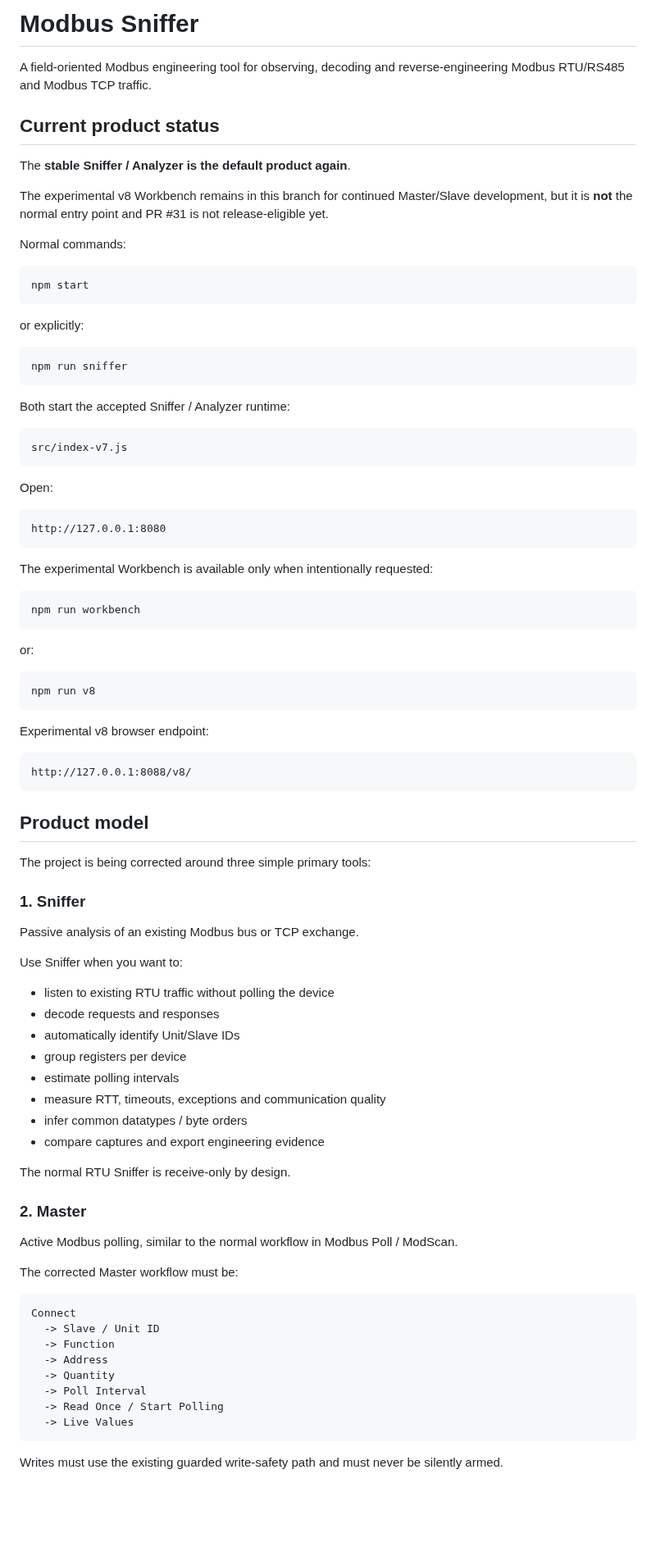
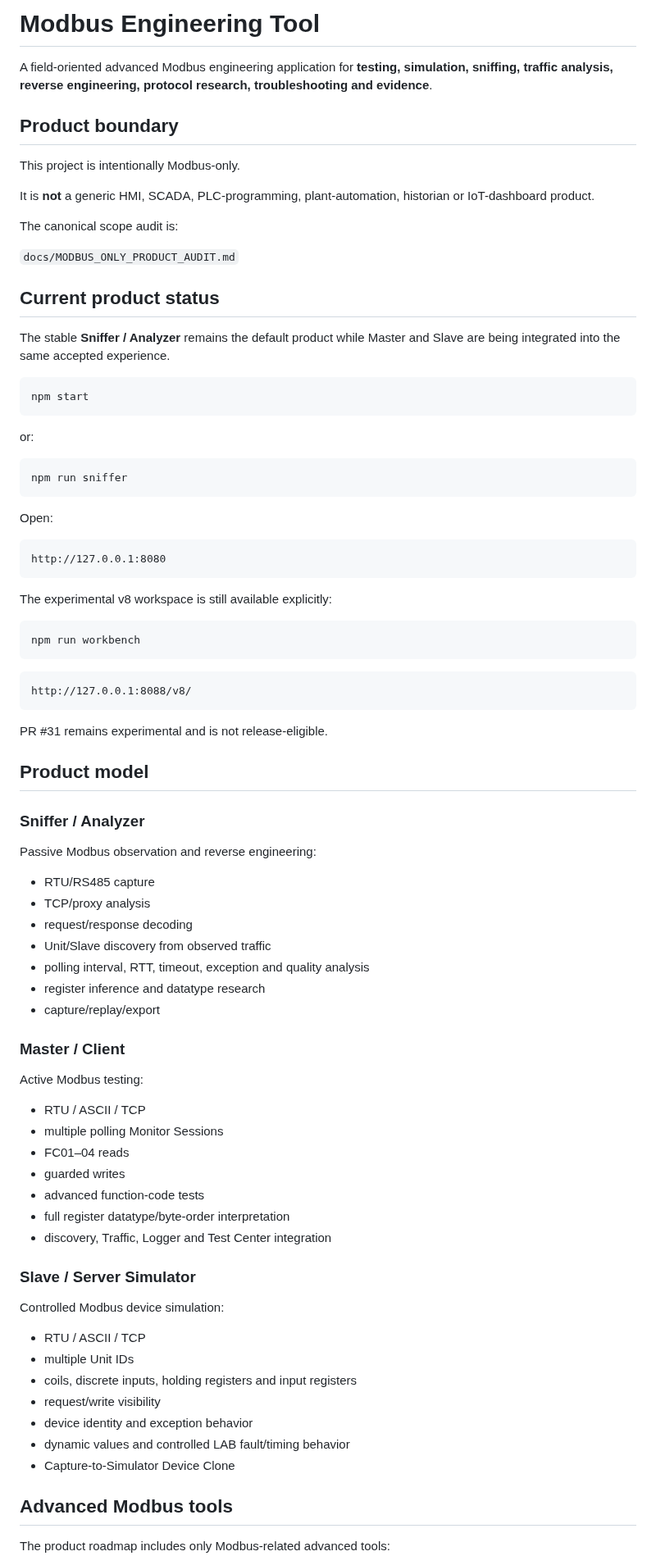
Before and after one commit to raohassandev/modbus-sniffer, a Markdown page: README.md, the part around one of its changes. Shown at 82% size. Drawn GitHub-style; blank space fills up the shorter version.

Commit message:
docs(product): define advanced Modbus-only product

````diff
--- a/README.md
+++ b/README.md
@@ -1,29 +1,29 @@
-# Modbus Sniffer
+# Modbus Engineering Tool
 
-A field-oriented Modbus engineering tool for observing, decoding and reverse-engineering Modbus RTU/RS485 and Modbus TCP traffic.
+A field-oriented advanced Modbus engineering application for **testing, simulation, sniffing, traffic analysis, reverse engineering, protocol research, troubleshooting and evidence**.
+
+## Product boundary
+
+This project is intentionally Modbus-only.
+
+It is **not** a generic HMI, SCADA, PLC-programming, plant-automation, historian or IoT-dashboard product.
+
+The canonical scope audit is:
+
+`docs/MODBUS_ONLY_PRODUCT_AUDIT.md`
 
 ## Current product status
 
-The **stable Sniffer / Analyzer is the default product again**.
-
-The experimental v8 Workbench remains in this branch for continued Master/Slave development, but it is **not** the normal entry point and PR #31 is not release-eligible yet.
-
-Normal commands:
+The stable **Sniffer / Analyzer** remains the default product while Master and Slave are being integrated into the same accepted experience.
 
 ```bash
 npm start
 ```
 
-or explicitly:
+or:
 
 ```bash
 npm run sniffer
-```
-
-Both start the accepted Sniffer / Analyzer runtime:
-
-```text
-src/index-v7.js
 ```
 
 Open:
@@ -32,61 +32,57 @@ Open:
 http://127.0.0.1:8080
 ```
 
-The experimental Workbench is available only when intentionally requested:
+The experimental v8 workspace is still available explicitly:
 
 ```bash
 npm run workbench
 ```
 
-or:
-
-```bash
-npm run v8
-```
-
-Experimental v8 browser endpoint:
-
 ```text
 http://127.0.0.1:8088/v8/
 ```
 
+PR #31 remains experimental and is not release-eligible.
+
 ## Product model
 
-The project is being corrected around three simple primary tools:
+### Sniffer / Analyzer
 
-### 1. Sniffer
+Passive Modbus observation and reverse engineering:
 
-Passive analysis of an existing Modbus bus or TCP exchange.
+- RTU/RS485 capture
+- TCP/proxy analysis
+- request/response decoding
+- Unit/Slave discovery from observed traffic
+- polling interval, RTT, timeout, exception and quality analysis
+- register inference and datatype research
+- capture/replay/export
 
-Use Sniffer when you want to:
+### Master / Client
 
-- listen to existing RTU traffic without polling the device
-- decode requests and responses
-- automatically identify Unit/Slave IDs
-- group registers per device
-- estimate polling intervals
-- measure RTT, timeouts, exceptions and communication quality
-- infer common datatypes / byte orders
-- compare captures and export engineering evidence
+Active Modbus testing:
 
-The normal RTU Sniffer is receive-only by design.
+- RTU / ASCII / TCP
+- multiple polling Monitor Sessions
+- FC01–04 reads
+- guarded writes
+- advanced function-code tests
+- full register datatype/byte-order interpretation
+- discovery, Traffic, Logger and Test Center integration
 
-### 2. Master
+### Slave / Server Simulator
 
-Active Modbus polling, similar to the normal workflow in Modbus Poll / ModScan.
+Controlled Modbus device simulation:
 
-The corrected Master workflow must be:
+- RTU / ASCII / TCP
+- multiple Unit IDs
+- coils, discrete inputs, holding registers and input registers
+- request/write visibility
+- device identity and exception behavior
+- dynamic values and controlled LAB fault/timing behavior
+- Capture-to-Simulator Device Clone
 
-```text
-Connect
-  -> Slave / Unit ID
-  -> Function
-  -> Address
-  -> Quantity
-  -> Poll Interval
-  -> Read Once / Start Polling
-  -> Live Values
-```
+## Advanced Modbus tools
 
-Writes must use the existing guarded write-safety path and must never be silently armed.
+The product roadmap includes only Modbus-related advanced tools:
 
````
Also changed, not shown: other parts of README.md (+28 -98 lines).
